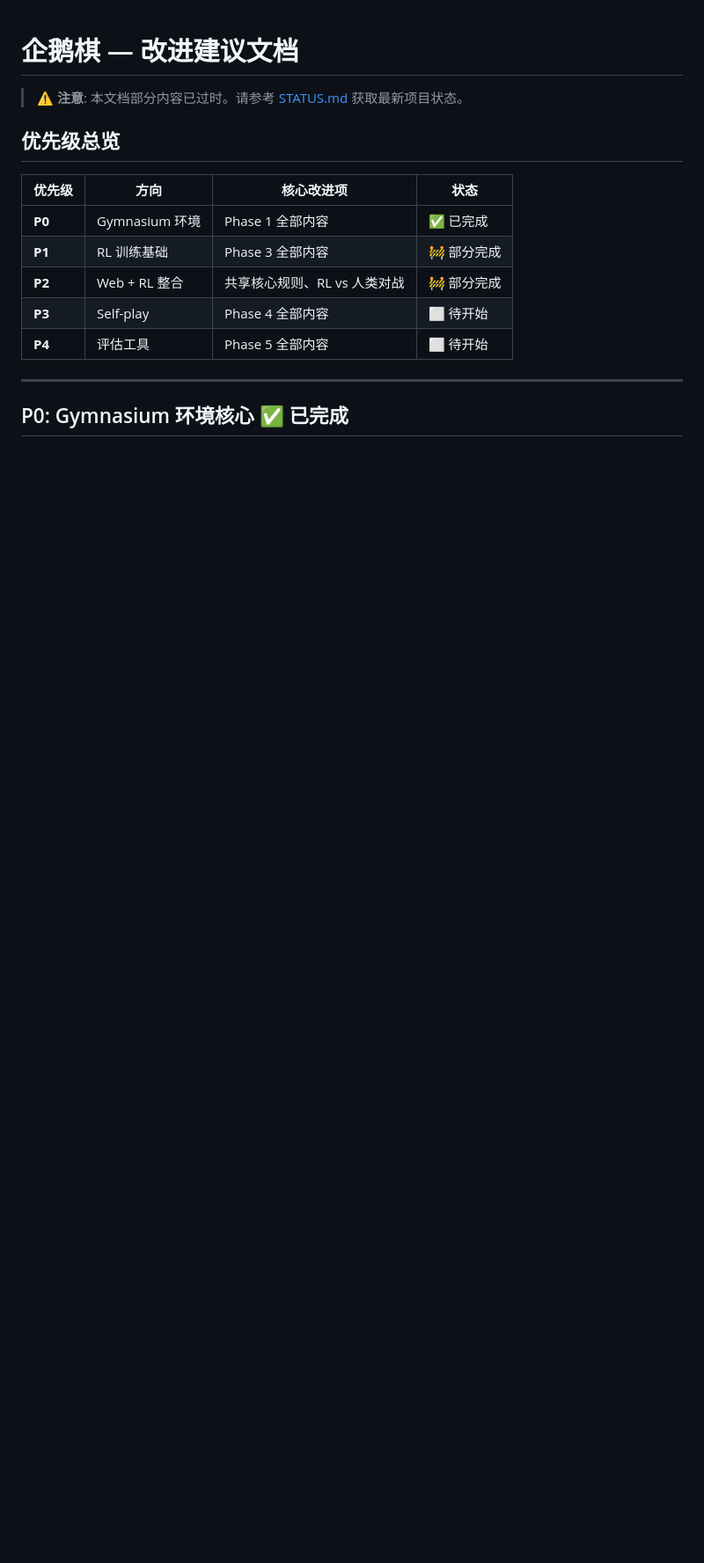
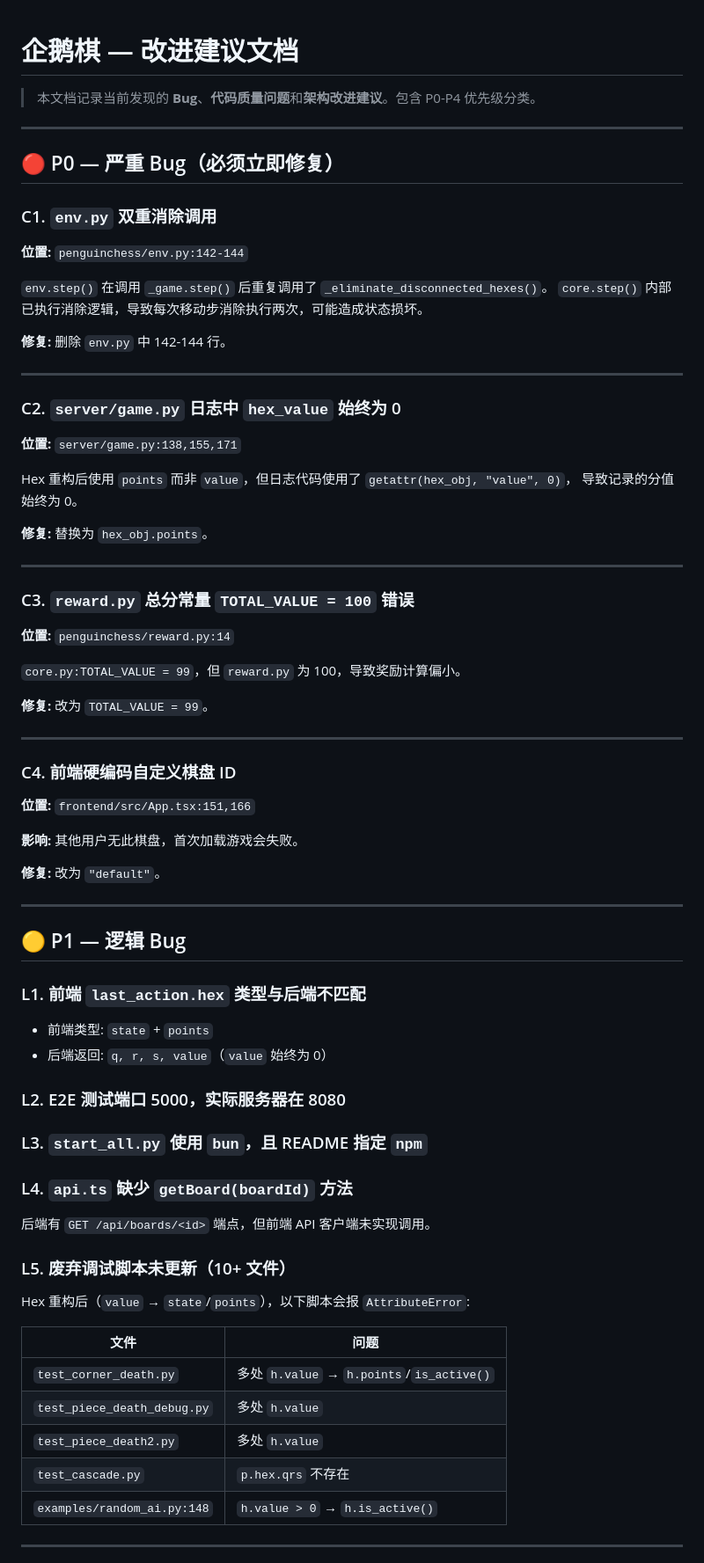
Before and after one commit to Milk0217/penguinchess, a Markdown page: IMPROVEMENTS.md, the part around one of its changes. Shown at 88% size. Rendered like a GitHub page; blank space fills up the shorter version.

```diff
--- a/IMPROVEMENTS.md
+++ b/IMPROVEMENTS.md
@@ -1,17 +1,79 @@
 # 企鹅棋 — 改进建议文档
 
-> ⚠️ **注意**: 本文档部分内容已过时。请参考 [STATUS.md](STATUS.md) 获取最新项目状态。
-
-## 优先级总览
-
-| 优先级 | 方向 | 核心改进项 | 状态 |
-|--------|------|-----------|------|
-| **P0** | Gymnasium 环境 | Phase 1 全部内容 | ✅ 已完成 |
-| **P1** | RL 训练基础 | Phase 3 全部内容 | 🚧 部分完成 |
-| **P2** | Web + RL 整合 | 共享核心规则、RL vs 人类对战 | 🚧 部分完成 |
-| **P3** | Self-play | Phase 4 全部内容 | ⬜ 待开始 |
-| **P4** | 评估工具 | Phase 5 全部内容 | ⬜ 待开始 |
+> 本文档记录当前发现的 **Bug**、**代码质量问题**和**架构改进建议**。包含 P0-P4 优先级分类。
 
 ---
 
-## P0: Gymnasium 环境核心 ✅ 已完成
+## 🔴 P0 — 严重 Bug（必须立即修复）
+
+### C1. `env.py` 双重消除调用
+
+**位置:** `penguinchess/env.py:142-144`
+
+`env.step()` 在调用 `_game.step()` 后重复调用了 `_eliminate_disconnected_hexes()`。
+`core.step()` 内部已执行消除逻辑，导致每次移动步消除执行两次，可能造成状态损坏。
+
+**修复:** 删除 `env.py` 中 142-144 行。
+
+---
+
+### C2. `server/game.py` 日志中 `hex_value` 始终为 0
+
+**位置:** `server/game.py:138,155,171`
+
+Hex 重构后使用 `points` 而非 `value`，但日志代码使用了 `getattr(hex_obj, "value", 0)`，
+导致记录的分值始终为 0。
+
+**修复:** 替换为 `hex_obj.points`。
+
+---
+
+### C3. `reward.py` 总分常量 `TOTAL_VALUE = 100` 错误
+
+**位置:** `penguinchess/reward.py:14`
+
+`core.py:TOTAL_VALUE = 99`，但 `reward.py` 为 100，导致奖励计算偏小。
+
+**修复:** 改为 `TOTAL_VALUE = 99`。
+
+---
+
+### C4. 前端硬编码自定义棋盘 ID
+
+**位置:** `frontend/src/App.tsx:151,166`
+
+**影响:** 其他用户无此棋盘，首次加载游戏会失败。
+
+**修复:** 改为 `"default"`。
+
+---
+
+## 🟡 P1 — 逻辑 Bug
+
+### L1. 前端 `last_action.hex` 类型与后端不匹配
+
+- 前端类型: `state` + `points`
+- 后端返回: `q, r, s, value`（`value` 始终为 0）
+
+### L2. E2E 测试端口 5000，实际服务器在 8080
+
+### L3. `start_all.py` 使用 `bun`，且 README 指定 `npm`
+
+### L4. `api.ts` 缺少 `getBoard(boardId)` 方法
+
+后端有 `GET /api/boards/<id>` 端点，但前端 API 客户端未实现调用。
+
+### L5. 废弃调试脚本未更新（10+ 文件）
+
+Hex 重构后（`value` → `state`/`points`），以下脚本会报 `AttributeError`:
+
+| 文件 | 问题 |
+|------|------|
+| `test_corner_death.py` | 多处 `h.value` → `h.points`/`is_active()` |
+| `test_piece_death_debug.py` | 多处 `h.value` |
+| `test_piece_death2.py` | 多处 `h.value` |
+| `test_cascade.py` | `p.hex.qrs` 不存在 |
+| `examples/random_ai.py:148` | `h.value > 0` → `h.is_active()` |
+
+---
+
```
Also changed, not shown: other parts of IMPROVEMENTS.md (+82 -0 lines), STATUS.md (+16 -7 lines).
